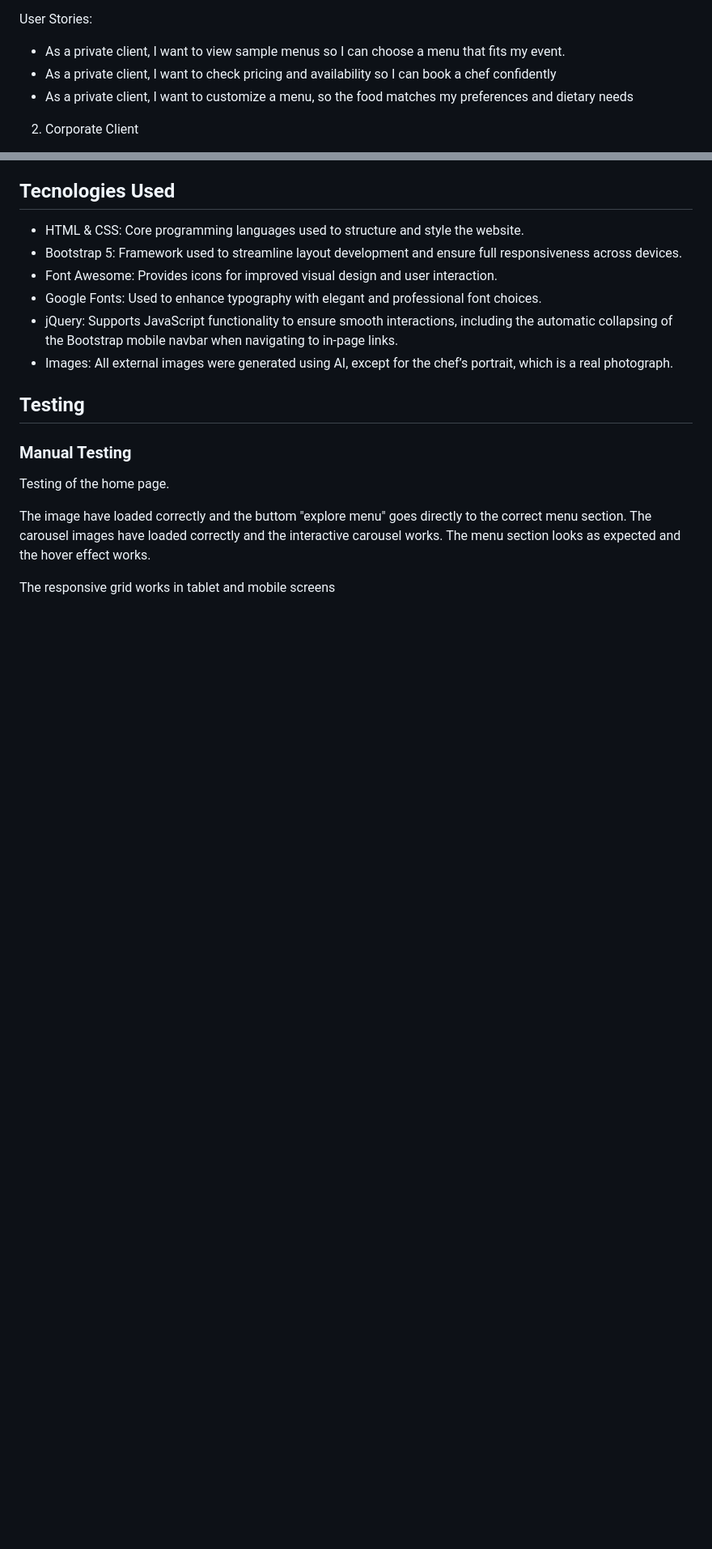
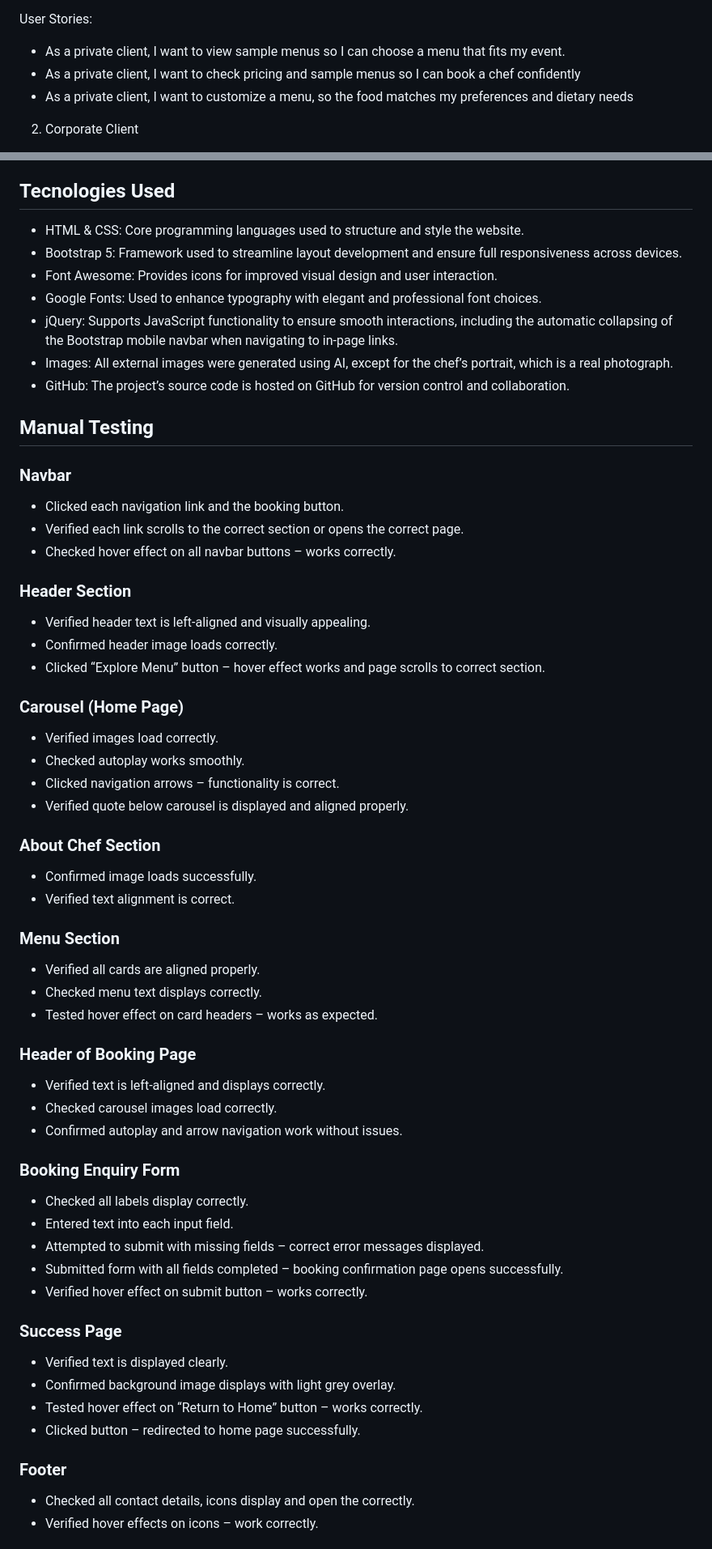
Before and after one commit to isadoraspirov/private-chef, a Markdown page: README.md, 2 parts joined by grey strips. Shown at 81% size. Rendered like a GitHub page; blank space fills up the shorter version.

```diff
--- a/README.md
+++ b/README.md
@@ -116,7 +116,7 @@ Needs:
 User Stories:
 
 - As a private client, I want to view sample menus so I can choose a menu that fits my event.
-- As a private client, I want to check pricing and availability so I can book a chef confidently
+- As a private client, I want to check pricing and sample menus so I can book a chef confidently
 - As a private client, I want to customize a menu, so the food matches my preferences and dietary needs
 
 
@@ -170,13 +154,54 @@ Responsive Navigation Bar – Fixed at the top of the page and fully responsive.
 - Google Fonts: Used to enhance typography with elegant and professional font choices.
 - jQuery: Supports JavaScript functionality to ensure smooth interactions, including the automatic collapsing of the Bootstrap mobile navbar when navigating to in-page links.
 - Images: All external images were generated using AI, except for the chef’s portrait, which is a real photograph.
+- GitHub: The project’s source code is hosted on GitHub for version control and collaboration.
 
-## Testing
+## Manual Testing
 
-### Manual Testing
+### Navbar
+- Clicked each navigation link and the booking button.
+- Verified each link scrolls to the correct section or opens the correct page.
+- Checked hover effect on all navbar buttons – works correctly.
 
-Testing of the home page.
+### Header Section
+- Verified header text is left-aligned and visually appealing.
+- Confirmed header image loads correctly.
+- Clicked “Explore Menu” button – hover effect works and page scrolls to correct section.
 
-The image have loaded correctly and the buttom "explore menu" goes directly to the correct menu section. The carousel images have loaded correctly and the interactive carousel works. The menu section looks as expected and the hover effect works.
+### Carousel (Home Page)
+- Verified images load correctly.
+- Checked autoplay works smoothly.
+- Clicked navigation arrows – functionality is correct.
+- Verified quote below carousel is displayed and aligned properly.
 
-The responsive grid works in tablet and mobile screens
+### About Chef Section
+- Confirmed image loads successfully.
+- Verified text alignment is correct.
+
+### Menu Section
+- Verified all cards are aligned properly.
+- Checked menu text displays correctly.
+- Tested hover effect on card headers – works as expected.
+
+### Header of Booking Page
+- Verified text is left-aligned and displays correctly.
+- Checked carousel images load correctly.
+- Confirmed autoplay and arrow navigation work without issues.
+
+### Booking Enquiry Form
+- Checked all labels display correctly.
+- Entered text into each input field.
+- Attempted to submit with missing fields – correct error messages displayed.
+- Submitted form with all fields completed – booking confirmation page opens successfully.
+- Verified hover effect on submit button – works correctly.
+
+### Success Page
+- Verified text is displayed clearly.
+- Confirmed background image displays with light grey overlay.
+- Tested hover effect on “Return to Home” button – works correctly.
+- Clicked button – redirected to home page successfully.
+
+### Footer
+- Checked all contact details, icons display and open the correctly.
+- Verified hover effects on icons – work correctly.
+
```
Also changed, not shown: other parts of README.md (+96 -20 lines).
